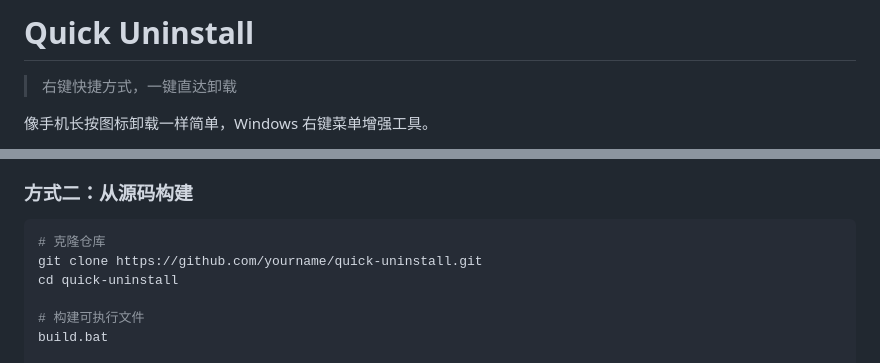
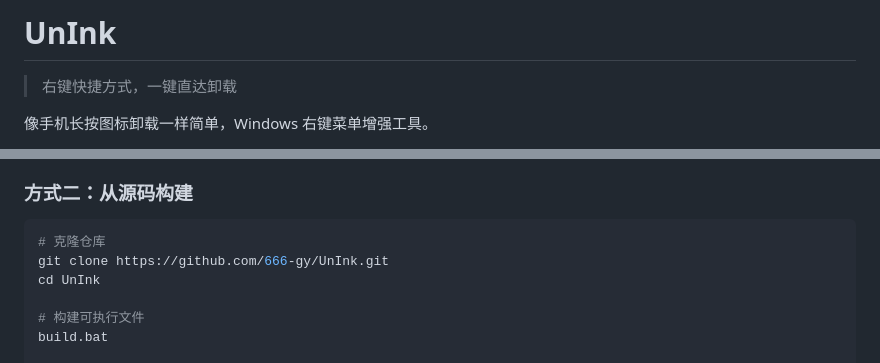
Before and after one commit to 666-gy/UnInk, a Markdown page: README.md, 2 parts joined by grey strips. GitHub-like rendering.

````diff
--- a/README.md
+++ b/README.md
@@ -1,4 +1,4 @@
-# Quick Uninstall
+# UnInk
 
 > 右键快捷方式，一键直达卸载
 
@@ -32,8 +32,8 @@
 
 ```bash
 # 克隆仓库
-git clone https://github.com/yourname/quick-uninstall.git
-cd quick-uninstall
+git clone https://github.com/666-gy/UnInk.git
+cd UnInk
 
 # 构建可执行文件
 build.bat
````
